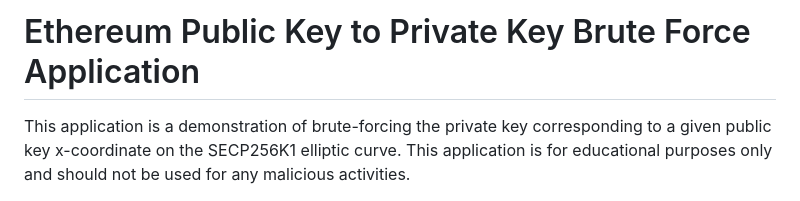
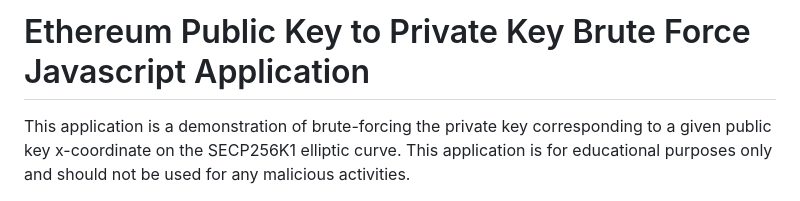
Before and after one commit to jadehamel/ETHPublicKeyBruteForce, a Markdown page: README.md, the part around the change. Drawn GitHub-style.

```diff
--- a/README.md
+++ b/README.md
@@ -1,4 +1,4 @@
-# Ethereum Public Key to Private Key Brute Force Application
+# Ethereum Public Key to Private Key Brute Force Javascript Application
 
 This application is a demonstration of brute-forcing the private key corresponding to a given public key x-coordinate on the SECP256K1 elliptic curve. This application is for educational purposes only and should not be used for any malicious activities.
 
```
